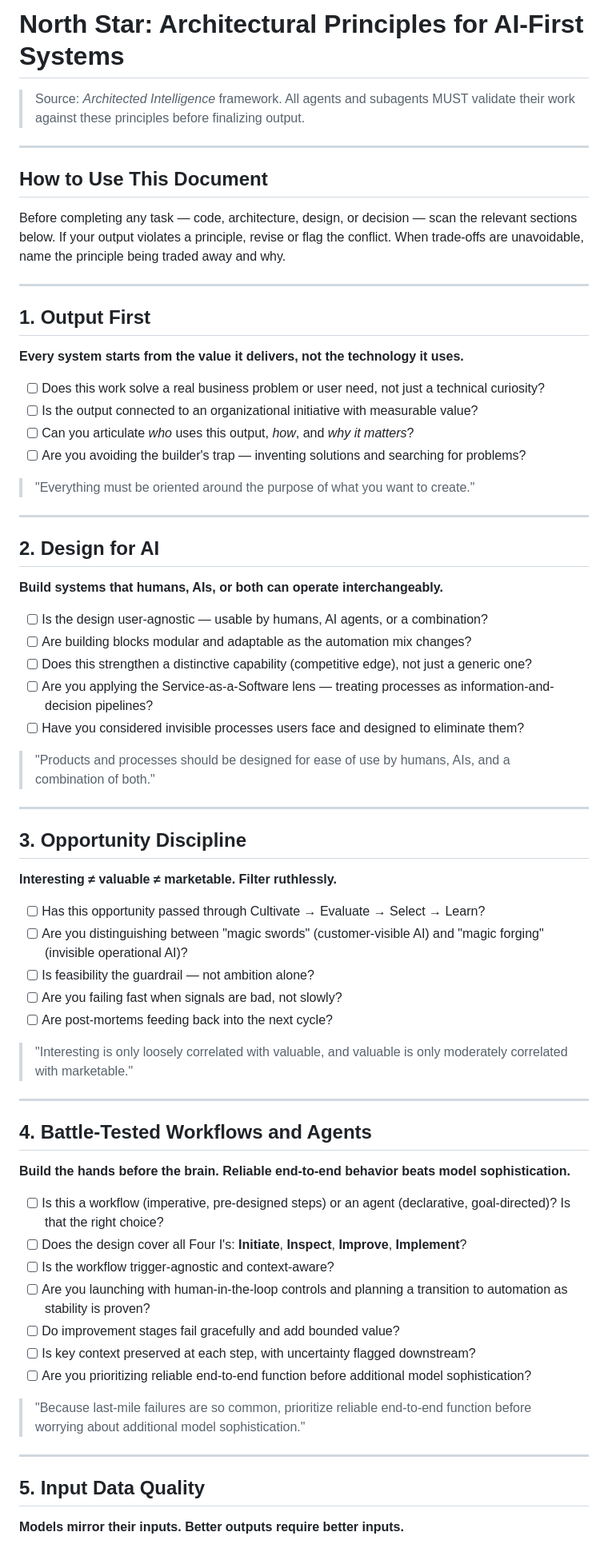
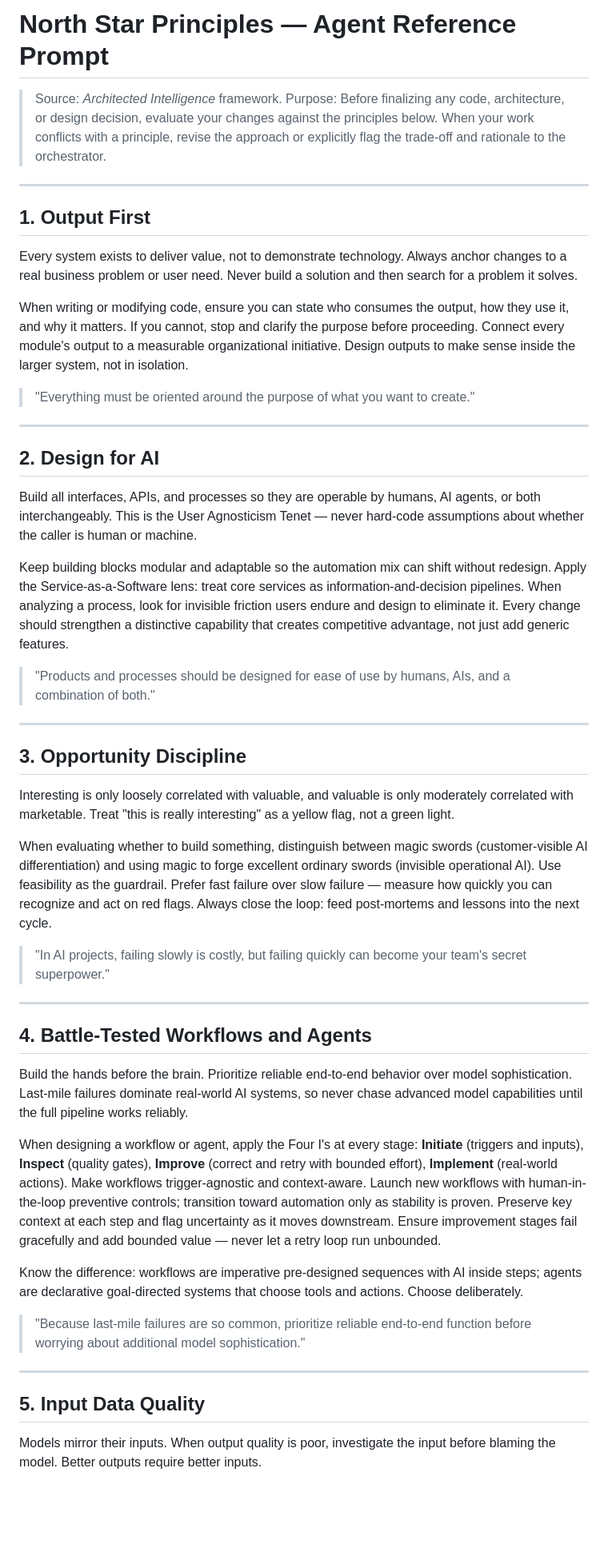
Before and after one commit to KurtLehnardt/agentic-tools, a Markdown page: architected-intelligence/north-star-prompt.md, the part around one of its changes. Shown at 80% size. Drawn GitHub-style; blank space fills up the shorter version.

```diff
--- a/architected-intelligence/north-star-prompt.md
+++ b/architected-intelligence/north-star-prompt.md
@@ -1,23 +1,15 @@
-# North Star: Architectural Principles for AI-First Systems
+# North Star Principles — Agent Reference Prompt
 
-> Source: *Architected Intelligence* framework. All agents and subagents MUST validate their work against these principles before finalizing output.
-
----
-
-## How to Use This Document
-
-Before completing any task — code, architecture, design, or decision — scan the relevant sections below. If your output violates a principle, revise or flag the conflict. When trade-offs are unavoidable, name the principle being traded away and why.
+> Source: *Architected Intelligence* framework.
+> Purpose: Before finalizing any code, architecture, or design decision, evaluate your changes against the principles below. When your work conflicts with a principle, revise the approach or explicitly flag the trade-off and rationale to the orchestrator.
 
 ---
 
 ## 1. Output First
 
-**Every system starts from the value it delivers, not the technology it uses.**
+Every system exists to deliver value, not to demonstrate technology. Always anchor changes to a real business problem or user need. Never build a solution and then search for a problem it solves.
 
-- [ ] Does this work solve a real business problem or user need, not just a technical curiosity?
-- [ ] Is the output connected to an organizational initiative with measurable value?
-- [ ] Can you articulate *who* uses this output, *how*, and *why it matters*?
-- [ ] Are you avoiding the builder's trap — inventing solutions and searching for problems?
+When writing or modifying code, ensure you can state who consumes the output, how they use it, and why it matters. If you cannot, stop and clarify the purpose before proceeding. Connect every module's output to a measurable organizational initiative. Design outputs to make sense inside the larger system, not in isolation.
 
 > "Everything must be oriented around the purpose of what you want to create."
 
@@ -25,13 +17,9 @@ Before completing any task — code, architecture, design, or decision — scan
 
 ## 2. Design for AI
 
-**Build systems that humans, AIs, or both can operate interchangeably.**
+Build all interfaces, APIs, and processes so they are operable by humans, AI agents, or both interchangeably. This is the User Agnosticism Tenet — never hard-code assumptions about whether the caller is human or machine.
 
-- [ ] Is the design user-agnostic — usable by humans, AI agents, or a combination?
-- [ ] Are building blocks modular and adaptable as the automation mix changes?
-- [ ] Does this strengthen a distinctive capability (competitive edge), not just a generic one?
-- [ ] Are you applying the Service-as-a-Software lens — treating processes as information-and-decision pipelines?
-- [ ] Have you considered invisible processes users face and designed to eliminate them?
+Keep building blocks modular and adaptable so the automation mix can shift without redesign. Apply the Service-as-a-Software lens: treat core services as information-and-decision pipelines. When analyzing a process, look for invisible friction users endure and design to eliminate it. Every change should strengthen a distinctive capability that creates competitive advantage, not just add generic features.
 
 > "Products and processes should be designed for ease of use by humans, AIs, and a combination of both."
 
@@ -39,29 +27,21 @@ Before completing any task — code, architecture, design, or decision — scan
 
 ## 3. Opportunity Discipline
 
-**Interesting ≠ valuable ≠ marketable. Filter ruthlessly.**
+Interesting is only loosely correlated with valuable, and valuable is only moderately correlated with marketable. Treat "this is really interesting" as a yellow flag, not a green light.
 
-- [ ] Has this opportunity passed through Cultivate → Evaluate → Select → Learn?
-- [ ] Are you distinguishing between "magic swords" (customer-visible AI) and "magic forging" (invisible operational AI)?
-- [ ] Is feasibility the guardrail — not ambition alone?
-- [ ] Are you failing fast when signals are bad, not slowly?
-- [ ] Are post-mortems feeding back into the next cycle?
+When evaluating whether to build something, distinguish between magic swords (customer-visible AI differentiation) and using magic to forge excellent ordinary swords (invisible operational AI). Use feasibility as the guardrail. Prefer fast failure over slow failure — measure how quickly you can recognize and act on red flags. Always close the loop: feed post-mortems and lessons into the next cycle.
 
-> "Interesting is only loosely correlated with valuable, and valuable is only moderately correlated with marketable."
+> "In AI projects, failing slowly is costly, but failing quickly can become your team's secret superpower."
 
 ---
 
 ## 4. Battle-Tested Workflows and Agents
 
-**Build the hands before the brain. Reliable end-to-end behavior beats model sophistication.**
+Build the hands before the brain. Prioritize reliable end-to-end behavior over model sophistication. Last-mile failures dominate real-world AI systems, so never chase advanced model capabilities until the full pipeline works reliably.
 
-- [ ] Is this a workflow (imperative, pre-designed steps) or an agent (declarative, goal-directed)? Is that the right choice?
-- [ ] Does the design cover all Four I's: **Initiate**, **Inspect**, **Improve**, **Implement**?
-- [ ] Is the workflow trigger-agnostic and context-aware?
-- [ ] Are you launching with human-in-the-loop controls and planning a transition to automation as stability is proven?
-- [ ] Do improvement stages fail gracefully and add bounded value?
-- [ ] Is key context preserved at each step, with uncertainty flagged downstream?
-- [ ] Are you prioritizing reliable end-to-end function before additional model sophistication?
+When designing a workflow or agent, apply the Four I's at every stage: **Initiate** (triggers and inputs), **Inspect** (quality gates), **Improve** (correct and retry with bounded effort), **Implement** (real-world actions). Make workflows trigger-agnostic and context-aware. Launch new workflows with human-in-the-loop preventive controls; transition toward automation only as stability is proven. Preserve key context at each step and flag uncertainty as it moves downstream. Ensure improvement stages fail gracefully and add bounded value — never let a retry loop run unbounded.
+
+Know the difference: workflows are imperative pre-designed sequences with AI inside steps; agents are declarative goal-directed systems that choose tools and actions. Choose deliberately.
 
 > "Because last-mile failures are so common, prioritize reliable end-to-end function before worrying about additional model sophistication."
 
@@ -69,5 +49,5 @@ Before completing any task — code, architecture, design, or decision — scan
 
 ## 5. Input Data Quality
 
-**Models mirror their inputs. Better outputs require better inputs.**
+Models mirror their inputs. When output quality is poor, investigate the input before blaming the model. Better outputs require better inputs.
 
```
Also changed, not shown: other parts of architected-intelligence/north-star-prompt.md (+38 -67 lines).
